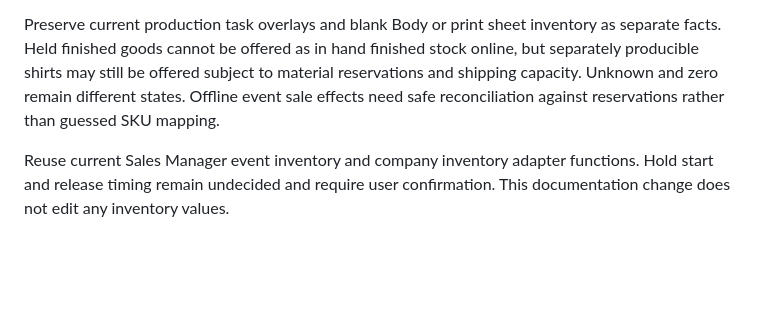
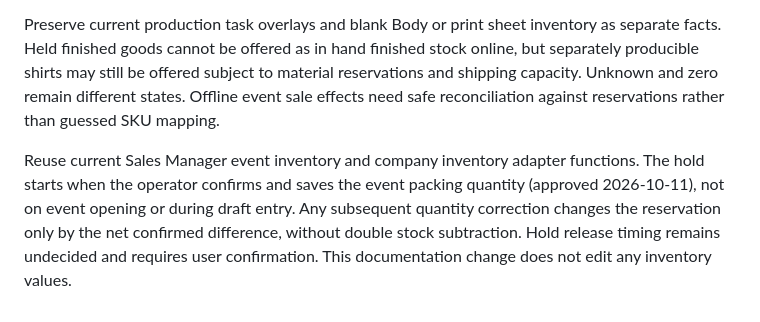
Before and after one commit to ICELOLLYjp/T-shirts-Stock, a Markdown page: PROJECT_HANDOFF.md, the part around the change. Drawn GitHub-style; blank space fills up the shorter version.

Commit message:
docs: activate event hold at packing confirmation (#34)

```diff
--- a/PROJECT_HANDOFF.md
+++ b/PROJECT_HANDOFF.md
@@ -493,4 +493,4 @@ Agreed 2026-10-11: Finished shirts taken to events must be excluded from EC fini
 
 Preserve current production task overlays and blank Body or print sheet inventory as separate facts. Held finished goods cannot be offered as in hand finished stock online, but separately producible shirts may still be offered subject to material reservations and shipping capacity. Unknown and zero remain different states. Offline event sale effects need safe reconciliation against reservations rather than guessed SKU mapping.
 
-Reuse current Sales Manager event inventory and company inventory adapter functions. Hold start and release timing remain undecided and require user confirmation. This documentation change does not edit any inventory values.
+Reuse current Sales Manager event inventory and company inventory adapter functions. The hold starts when the operator confirms and saves the event packing quantity (approved 2026-10-11), not on event opening or during draft entry. Any subsequent quantity correction changes the reservation only by the net confirmed difference, without double stock subtraction. Hold release timing remains undecided and requires user confirmation. This documentation change does not edit any inventory values.
```
